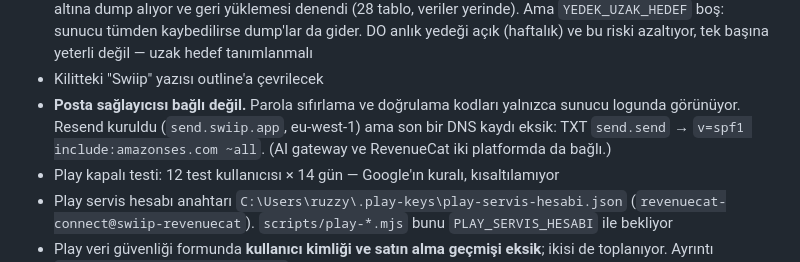
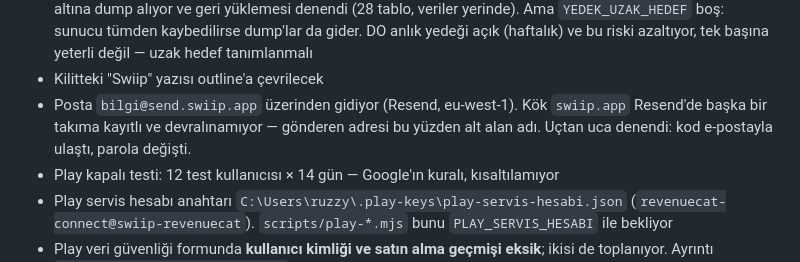
Before and after one commit to Ruzzyferr/Swiip, a Markdown page: CLAUDE.md, the part around the change. GitHub-like rendering.

Commit message:
Posta baglandi: parola sifirlama artik gercekten gidiyor
Resend kuruldu ve alan adi dogrulandi. Gonderen bilgi@send.swiip.app -- kok
swiip.app Resend'de baska bir takima kayitli ve devralinamiyor, o yuzden alt
alan adi. Bolge eu-west-1: varsayilan Tokyo geliyordu, Turkiye'deki kullaniciya
giden posta icin hem gecikme hem KVKK acisindan kotu bir varsayilan.

Kod degisikligi gerekmedi: postaci.ts zaten {from,to,subject,text} + Bearer
gonderiyor, bu birebir Resend'in API'si.

Ucuncu DNS kaydi sifirdan eklenmedi. Squarespace'in Tur acilir listesi ne
tiklamaya ne klavyeye aciliyor; eski kurulumdan kalan TXT send kaydinin adi
send.send yapildi -- degeri zaten ayniydi ve duzenleme akisinda tur zaten TXT
oldugu icin listeye hic dokunmak gerekmedi. Ayni zamanda sahipsiz bir kayit
temizlenmis oldu.

Uctan uca dogrulandi: kayit -> sifirlama istegi -> e-posta geldi -> kod kabul
edildi -> yeni parolayla giris. Test hesabi silindi, uretimde yalnizca inceleme
hesabi var.

Co-Authored-By: Claude Opus 5 (1M context) <noreply@anthropic.com>

```diff
--- a/CLAUDE.md
+++ b/CLAUDE.md
@@ -136,10 +136,9 @@ brand/                    Logo dosyaları (SVG, currentColor kullanır)
   da gider. DO anlık yedeği açık (haftalık) ve bu riski azaltıyor, tek başına yeterli
   değil — uzak hedef tanımlanmalı
 - Kilitteki "Swiip" yazısı outline'a çevrilecek
-- **Posta sağlayıcısı bağlı değil.** Parola sıfırlama ve doğrulama kodları yalnızca
-  sunucu logunda görünüyor. Resend kuruldu (`send.swiip.app`, eu-west-1) ama son bir
-  DNS kaydı eksik: TXT `send.send` → `v=spf1 include:amazonses.com ~all`.
-  (AI gateway ve RevenueCat iki platformda da bağlı.)
+- Posta `bilgi@send.swiip.app` üzerinden gidiyor (Resend, eu-west-1). Kök `swiip.app`
+  Resend'de başka bir takıma kayıtlı ve devralınamıyor — gönderen adresi bu yüzden alt
+  alan adı. Uçtan uca denendi: kod e-postayla ulaştı, parola değişti.
 - Play kapalı testi: 12 test kullanıcısı × 14 gün — Google'ın kuralı, kısaltılamıyor
 - Play servis hesabı anahtarı `C:\Users\ruzzy\.play-keys\play-servis-hesabi.json`
   (`revenuecat-connect@swiip-revenuecat`). `scripts/play-*.mjs` bunu
```
